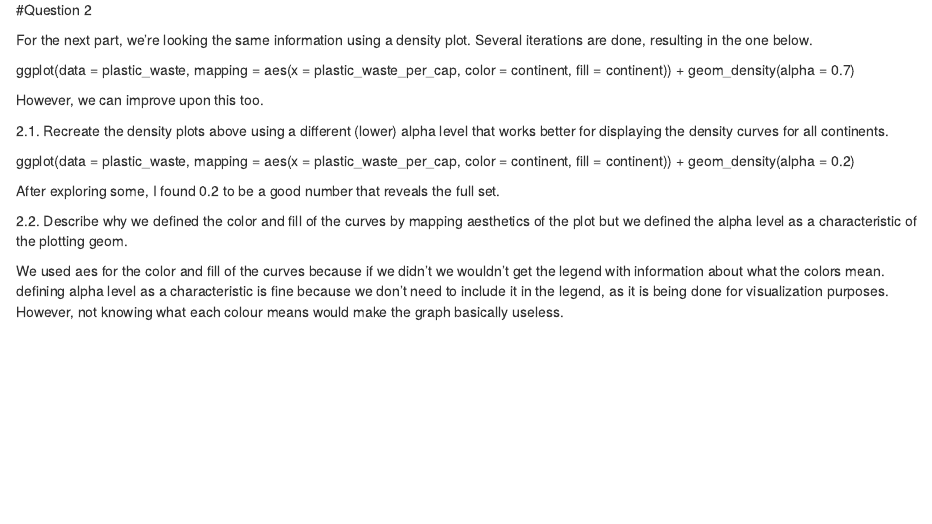
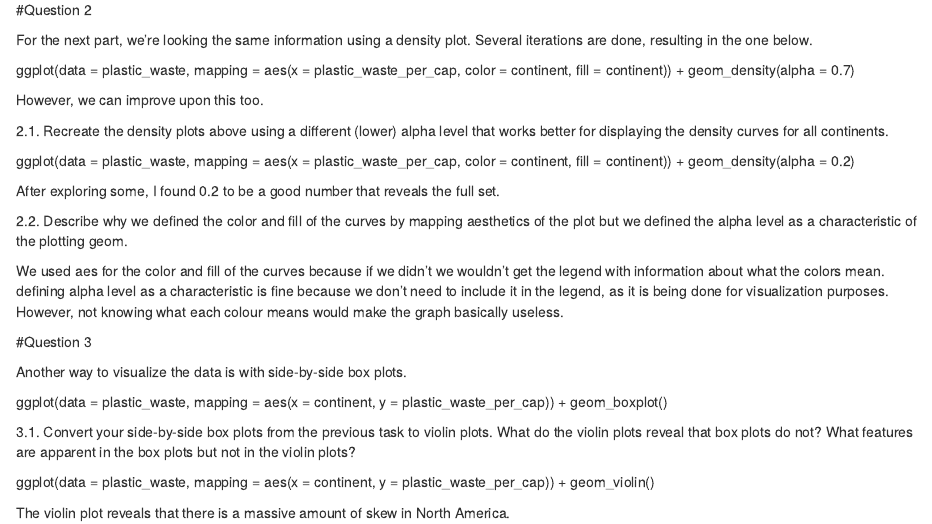
Before and after one commit to adam6paul/lab-02, an R Markdown document (lab-02 markdown.Rmd): the page in a window 1100 px wide, from 690 px down. Rendered offline with R 4.5, knitr and Pandoc, with nearby package versions.

Commit message:
More formatting
Still trying to get chunks to do what I want them to do.

```diff
--- a/lab-02 markdown.Rmd
+++ b/lab-02 markdown.Rmd
@@ -84,3 +84,21 @@ After exploring some, I found 0.2 to be a good number that reveals the full set.
 2.2. Describe why we defined the color and fill of the curves by mapping aesthetics of the plot but we defined the alpha level as a characteristic of the plotting geom.
 
 We used aes for the color and fill of the curves because if we didn't we wouldn't get the legend with information about what the colors mean. defining alpha level as a characteristic is fine because we don't need to include it in the legend, as it is being done for visualization purposes. However, not knowing what each colour means would make the graph basically useless.
+
+#Question 3
+
+Another way to visualize the data is with side-by-side box plots.
+
+ggplot(data = plastic_waste,
+       mapping = aes(x = continent,
+                     y = plastic_waste_per_cap)) +
+  geom_boxplot()
+
+3.1. Convert your side-by-side box plots from the previous task to violin plots. What do the violin plots reveal that box plots do not? What features are apparent in the box plots but not in the violin plots?
+
+ggplot(data = plastic_waste,
+       mapping = aes(x = continent,
+                     y = plastic_waste_per_cap)) +
+  geom_violin()
+
+The violin plot reveals that there is a massive amount of skew in North America.
```
Also changed, not shown: lab-02-markdown.html.
